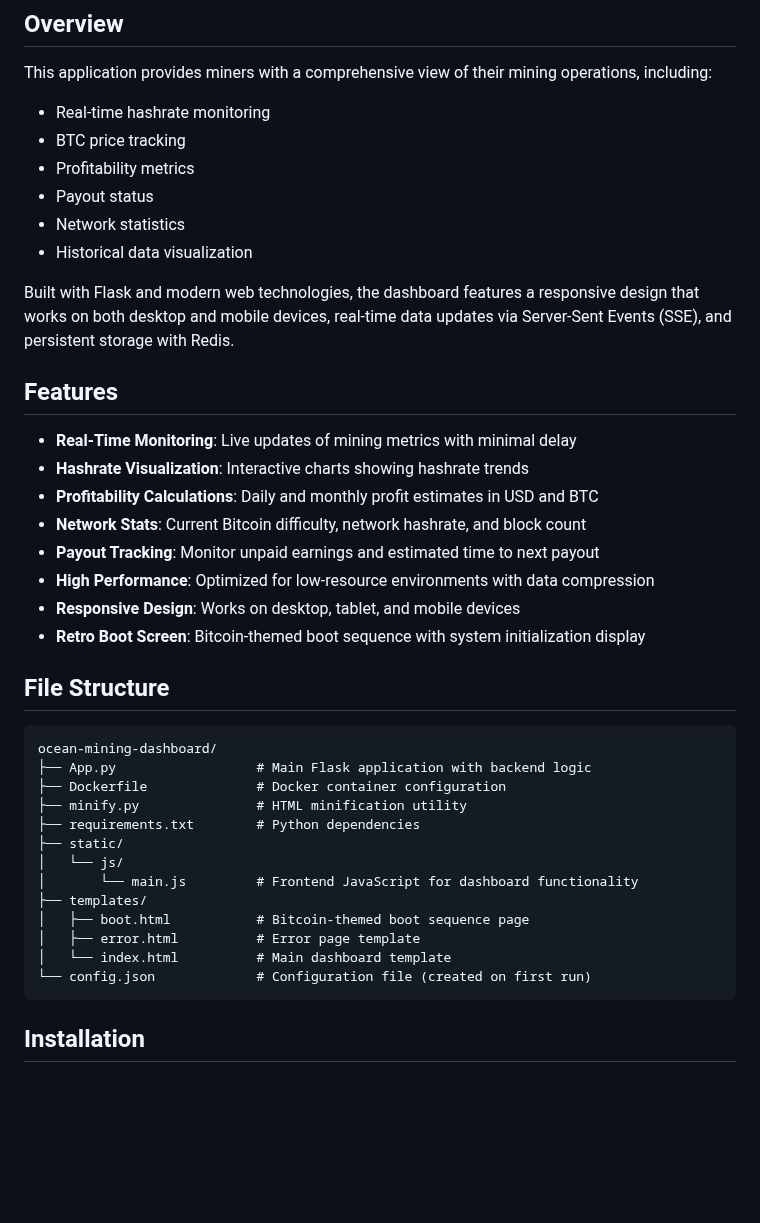
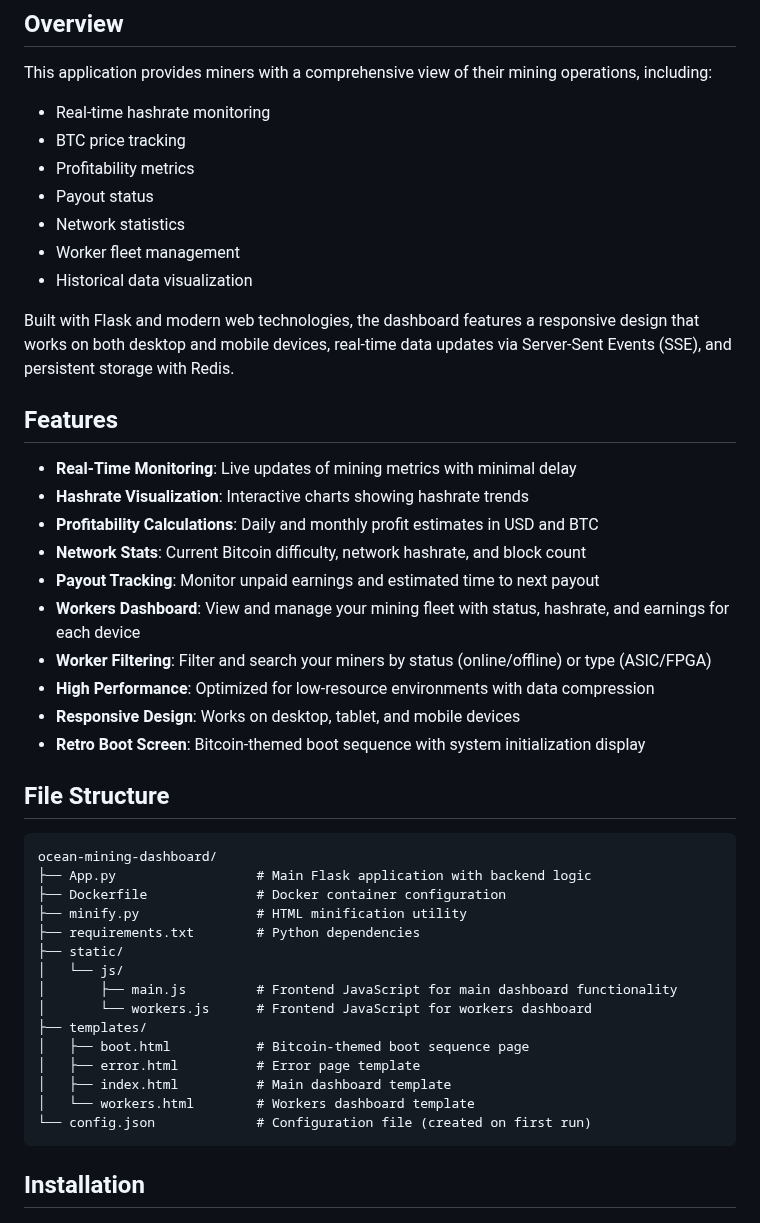
Before and after one commit to Retropex/custom-ocean.xyz-dashboard, a Markdown page: README.md, the part around one of its changes. Rendered like a GitHub page; blank space fills up the shorter version.

````diff
--- a/README.md
+++ b/README.md
@@ -15,6 +15,7 @@ This application provides miners with a comprehensive view of their mining opera
 - Profitability metrics
 - Payout status
 - Network statistics
+- Worker fleet management
 - Historical data visualization
 
 Built with Flask and modern web technologies, the dashboard features a responsive design that works on both desktop and mobile devices, real-time data updates via Server-Sent Events (SSE), and persistent storage with Redis.
@@ -26,6 +27,8 @@ Built with Flask and modern web technologies, the dashboard features a responsiv
 - **Profitability Calculations**: Daily and monthly profit estimates in USD and BTC
 - **Network Stats**: Current Bitcoin difficulty, network hashrate, and block count
 - **Payout Tracking**: Monitor unpaid earnings and estimated time to next payout
+- **Workers Dashboard**: View and manage your mining fleet with status, hashrate, and earnings for each device
+- **Worker Filtering**: Filter and search your miners by status (online/offline) or type (ASIC/FPGA)
 - **High Performance**: Optimized for low-resource environments with data compression
 - **Responsive Design**: Works on desktop, tablet, and mobile devices
 - **Retro Boot Screen**: Bitcoin-themed boot sequence with system initialization display
@@ -40,11 +43,13 @@ ocean-mining-dashboard/
 ├── requirements.txt        # Python dependencies
 ├── static/
 │   └── js/
-│       └── main.js         # Frontend JavaScript for dashboard functionality
+│       ├── main.js         # Frontend JavaScript for main dashboard functionality
+│       └── workers.js      # Frontend JavaScript for workers dashboard
 ├── templates/
 │   ├── boot.html           # Bitcoin-themed boot sequence page
 │   ├── error.html          # Error page template
-│   └── index.html          # Main dashboard template
+│   ├── index.html          # Main dashboard template
+│   └── workers.html        # Workers dashboard template
 └── config.json             # Configuration file (created on first run)
 ```
 
````
Also changed, not shown: other parts of README.md (+19 -0 lines).
